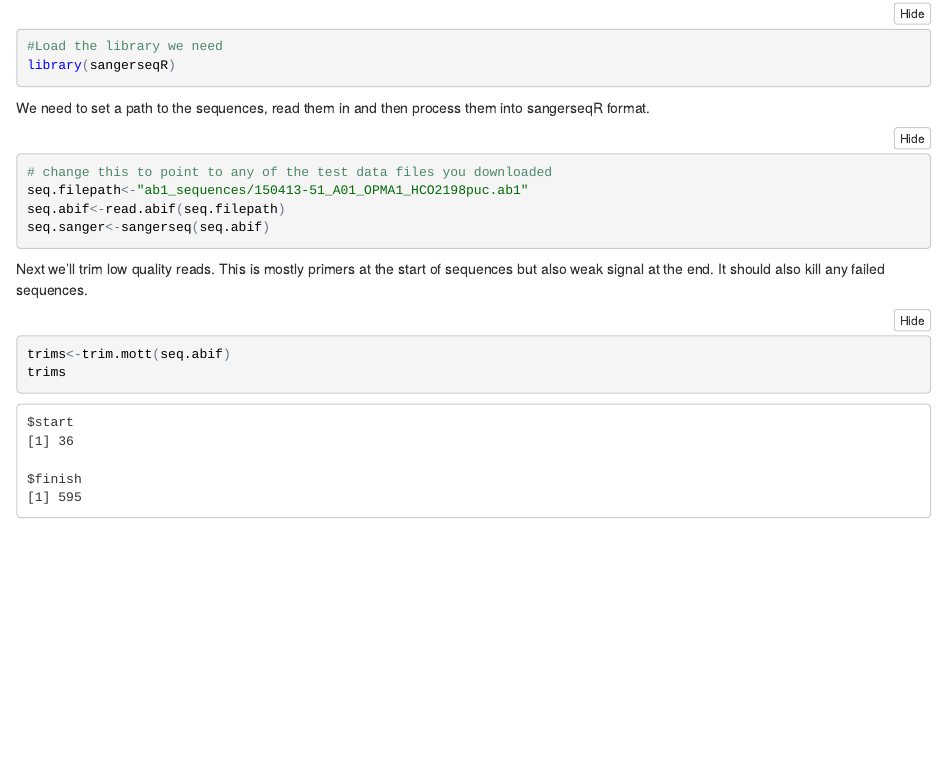
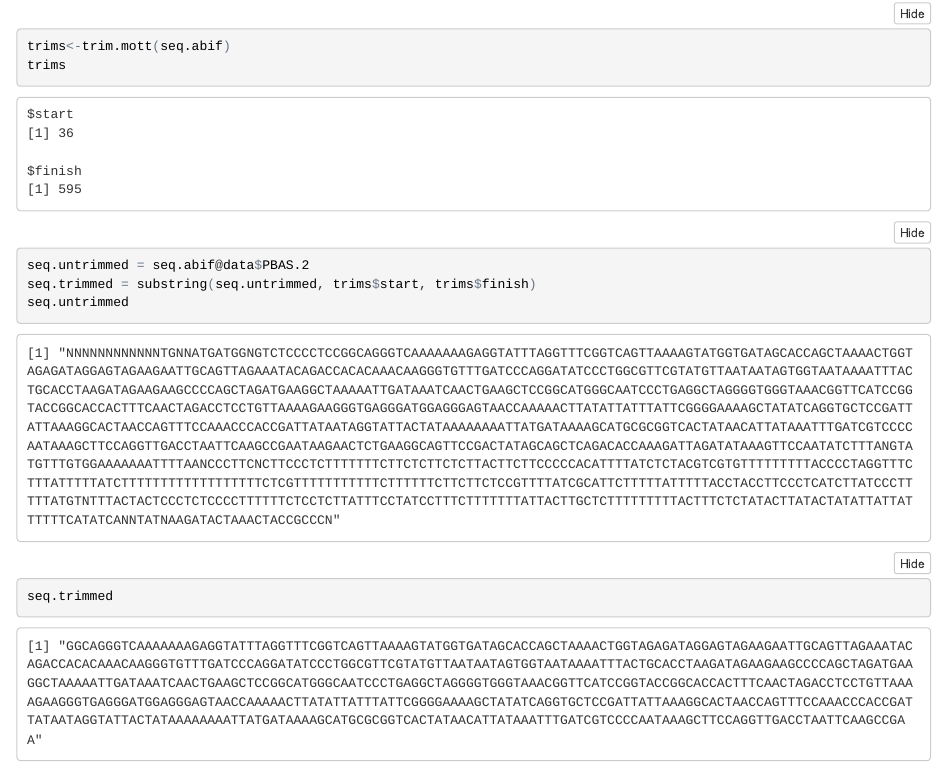
Before and after one commit to James-Kitson/OPM_nest_associates, an R Markdown document (OPM_nest_associates_notebook.Rmd): the page in a window 1100 px wide, from 320 px down before the commit and from 660 px down after it, so that both start at the same text. The pictures show the output file OPM_nest_associates_notebook.nb.html that the author committed with the source, opened offline.

Commit message:
still adding code

````diff
--- a/OPM_nest_associates_notebook.Rmd
+++ b/OPM_nest_associates_notebook.Rmd
@@ -17,7 +17,6 @@ library(sangerseqR)
 
 We need to set a path to the sequences, read them in and then process them into sangerseqR format.
 ```{r}
-# change this to point to any of the test data files you downloaded
 seq.filepath<-"ab1_sequences/150413-51_A01_OPMA1_HCO2198puc.ab1"
 seq.abif<-read.abif(seq.filepath)
 seq.sanger<-sangerseq(seq.abif)
@@ -28,3 +27,10 @@ Next we'll trim low quality reads. This is mostly primers at the start of sequen
 trims<-trim.mott(seq.abif)
 trims
 ```
+
+```{r}
+seq.untrimmed = seq.abif@data$PBAS.2
+seq.trimmed = substring(seq.untrimmed, trims$start, trims$finish)
+seq.untrimmed
+seq.trimmed
+```
````
Also changed, not shown: OPM_nest_associates_notebook.nb.html, OPM_nest_associates_notebook.Rmd (2 more changed lines).
